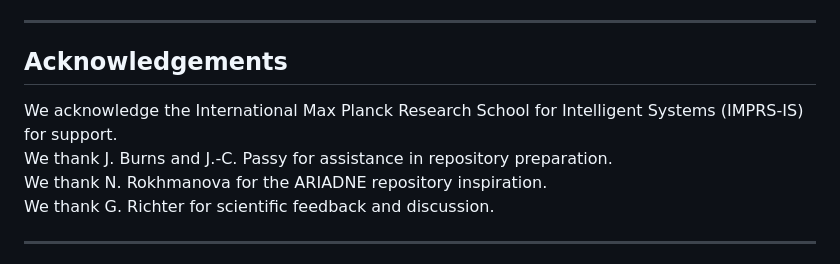
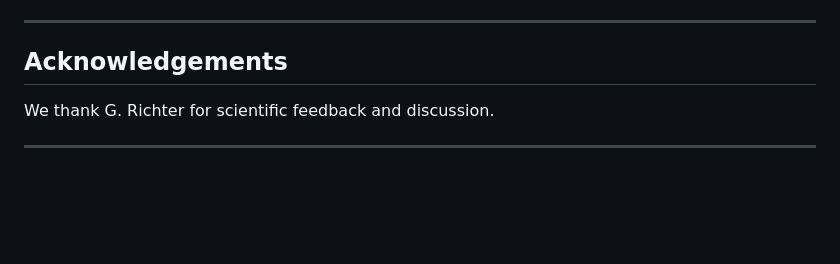
Before and after one commit to nagova/FunMaP, a Markdown page: README.md, the part around the change. Rendered like a GitHub page; blank space fills up the shorter version.

```diff
--- a/README.md
+++ b/README.md
@@ -363,9 +363,6 @@ See the `LICENSE` file for details.
 
 ## Acknowledgements
 
-We acknowledge the International Max Planck Research School for Intelligent Systems (IMPRS-IS) for support.
-We thank J. Burns and J.-C. Passy for assistance in repository preparation.
-We thank N. Rokhmanova for the ARIADNE repository inspiration.
 We thank G. Richter for scientific feedback and discussion.
 
 ---
```
